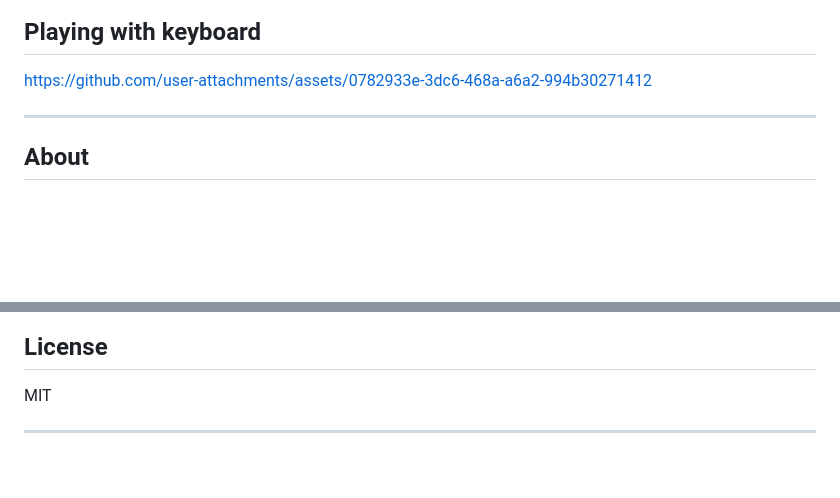
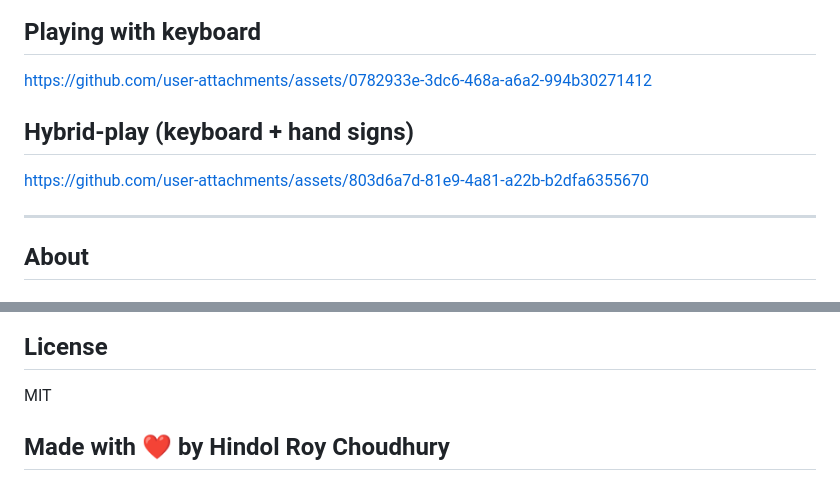
Before and after one commit to Hindolch/The-drifter, a Markdown page: README.md, 2 parts joined by grey strips. GitHub-like rendering; blank space fills up the shorter version.

```diff
--- a/README.md
+++ b/README.md
@@ -11,6 +11,11 @@ https://hindolch.github.io/The-drifter/
 ## Playing with keyboard
 
 https://github.com/user-attachments/assets/0782933e-3dc6-468a-a6a2-994b30271412
+
+## Hybrid-play (keyboard + hand signs)
+
+https://github.com/user-attachments/assets/803d6a7d-81e9-4a81-a22b-b2dfa6355670
+
 
 
 ---
@@ -212,4 +217,6 @@ Fork the repository, experiment recklessly, and submit a PR.
 
 MIT
 
+
+Made with ❤️ by Hindol Roy Choudhury
 ---
```
